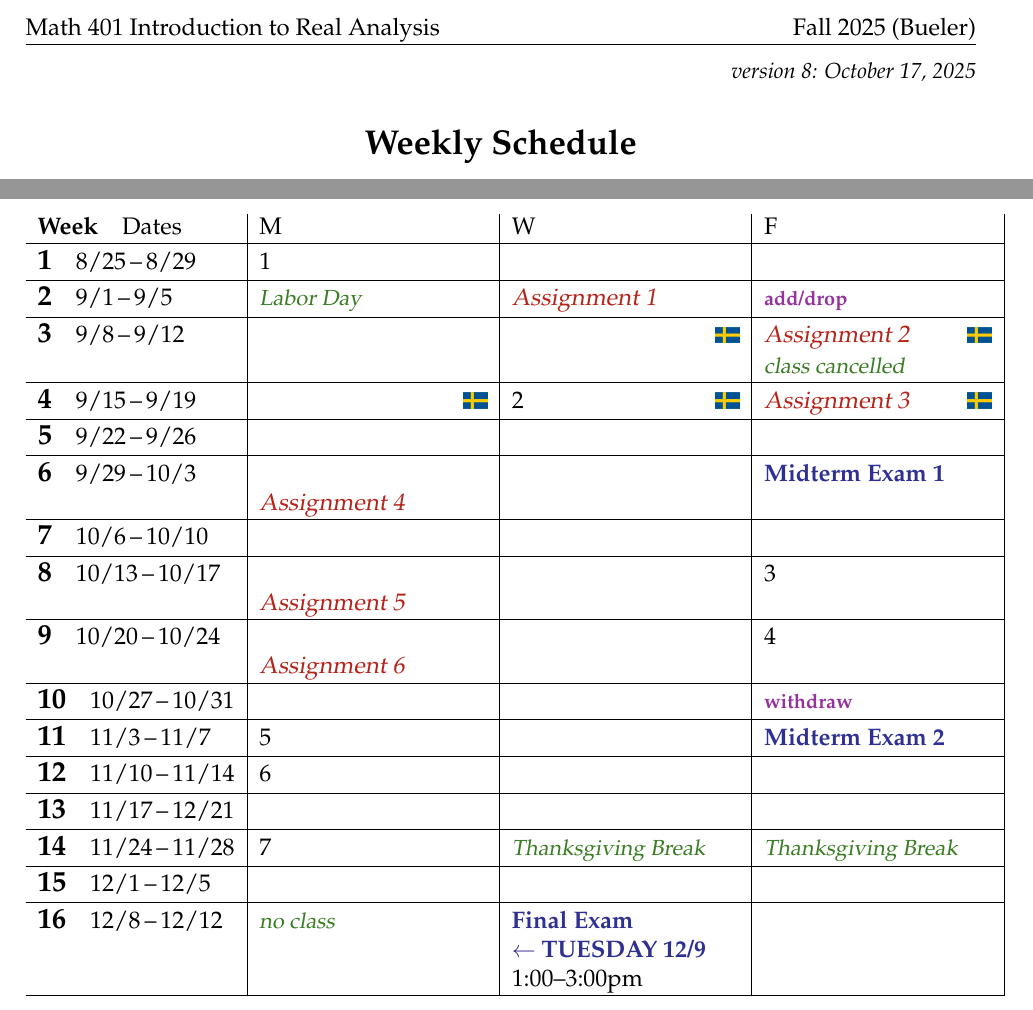
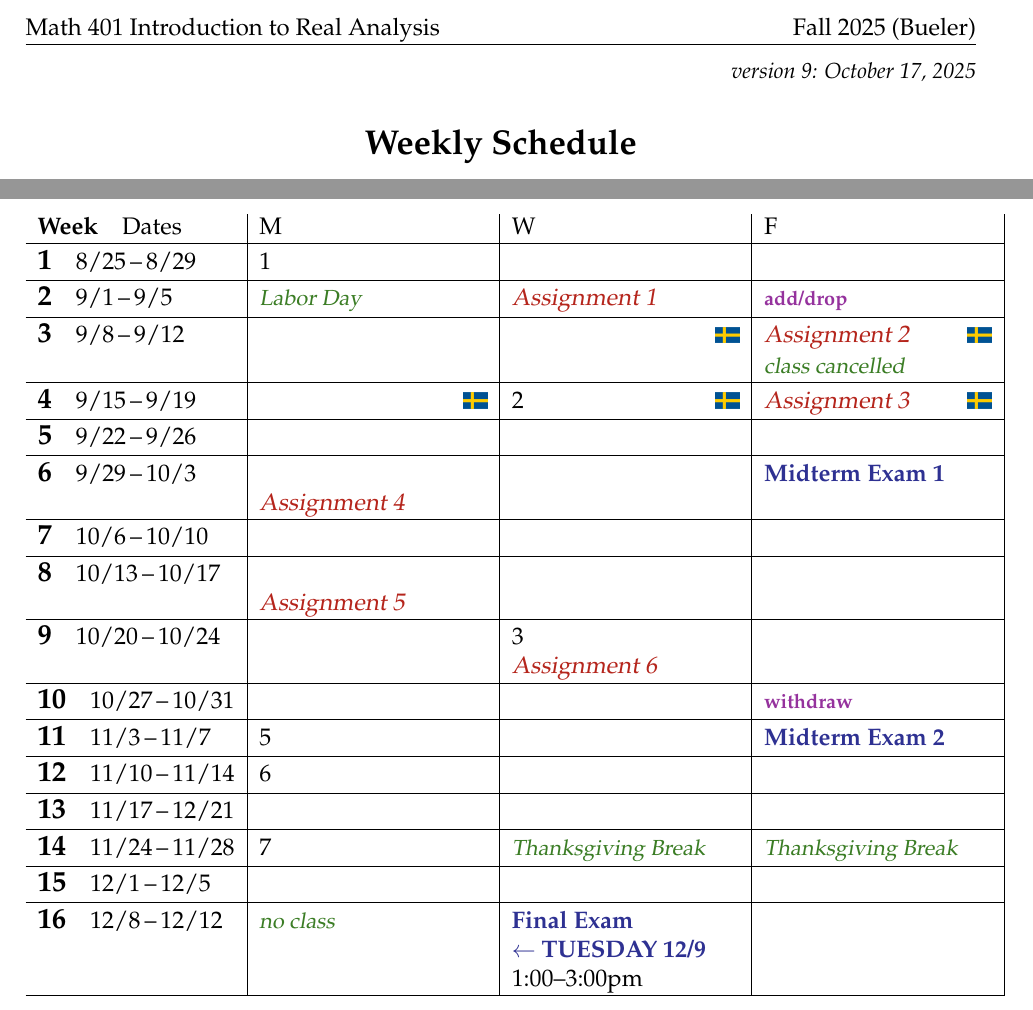
Before and after one commit to bueler/real, a LaTeX document (assets/general/F25/schedule.tex): two parts of the page, joined at a grey line, cut so that both start at the same text. Compiled offline with pdfLaTeX.

Commit message:
push back A6

```diff
--- a/assets/general/F25/schedule.tex
+++ b/assets/general/F25/schedule.tex
@@ -44,7 +44,7 @@
 
 
 \begin{document}
-\hfill \small \emph{version 8: \today} \normalsize
+\hfill \small \emph{version 9: \today} \normalsize
 
 \bigskip\bigskip
 \centerline{\Large \textbf{Weekly Schedule}}
@@ -79,9 +79,9 @@ The schedule below is subject to changes!  See the public course webpage
 
 \wkday{7}{10/6}{10/10}   &  &  &  \\ \hline
 
-\wkday{8}{10/13}{10/17}  & \phantom{x} \par \due{Assignment 5} &  & 3 \\ \hline
+\wkday{8}{10/13}{10/17}  & \phantom{x} \par \due{Assignment 5} &  &  \\ \hline
 
-\wkday{9}{10/20}{10/24}  & \phantom{x} \par \due{Assignment 6} &  & 4 \\ \hline
+\wkday{9}{10/20}{10/24}  &  & 3 \par \due{Assignment 6} &  \\ \hline
 
 \wkday{10}{10/27}{10/31} &  &  & \dl{withdraw} \\ \hline
 
```
Also changed, not shown: _data/homework.yml (+2 -2 lines), assets/general/F25/schedule.pdf.
